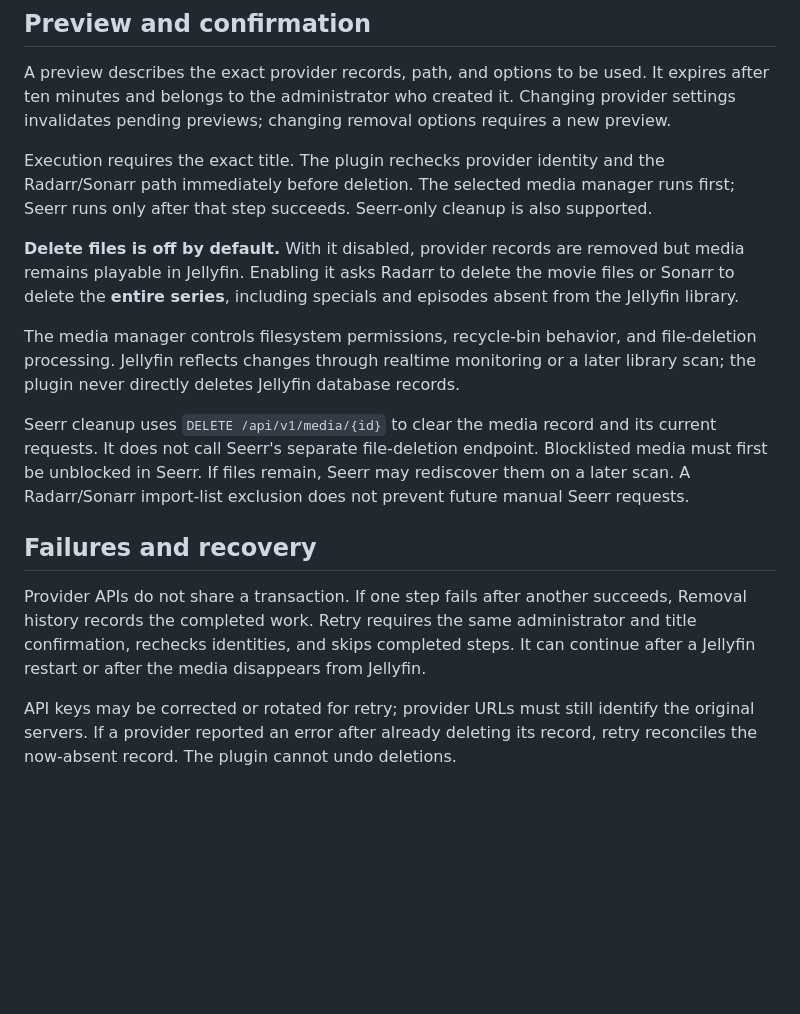
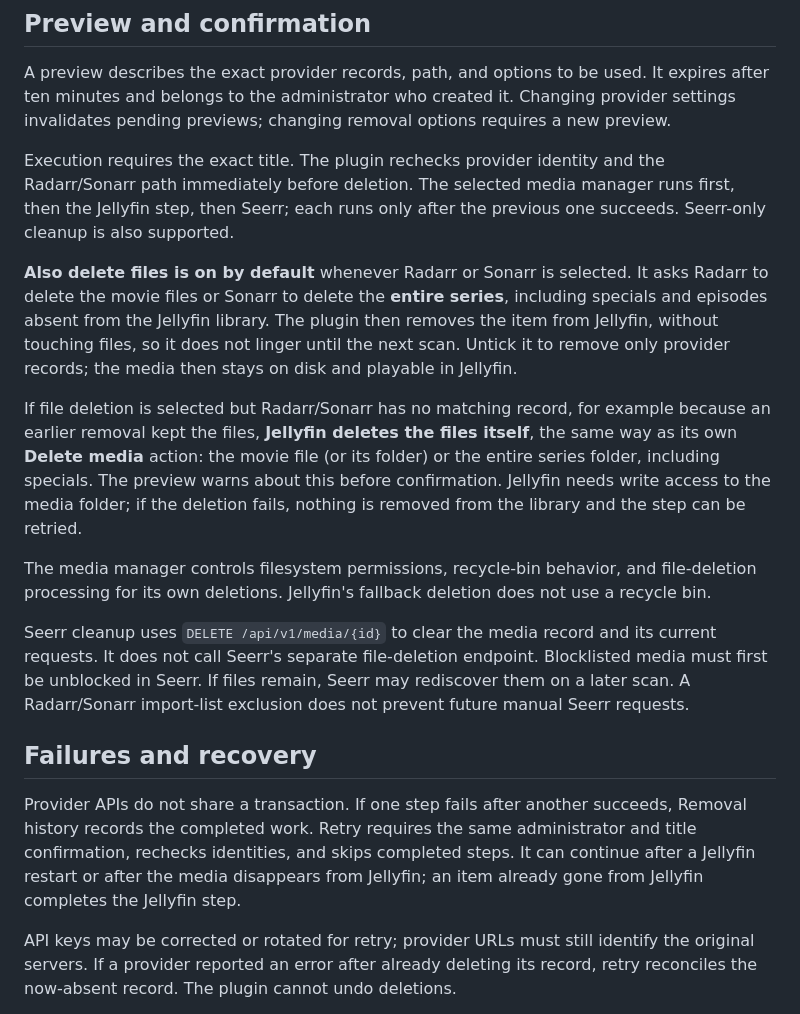
Before and after one commit to RealDoc06/jellyfin-media-remover, a Markdown page: docs/how-it-works.md, the part around the change. GitHub-like rendering; blank space fills up the shorter version.

```diff
--- a/docs/how-it-works.md
+++ b/docs/how-it-works.md
@@ -48,17 +48,19 @@ The plugin uses HTTP APIs rather than provider databases or direct filesystem ac
 
 A preview describes the exact provider records, path, and options to be used. It expires after ten minutes and belongs to the administrator who created it. Changing provider settings invalidates pending previews; changing removal options requires a new preview.
 
-Execution requires the exact title. The plugin rechecks provider identity and the Radarr/Sonarr path immediately before deletion. The selected media manager runs first; Seerr runs only after that step succeeds. Seerr-only cleanup is also supported.
+Execution requires the exact title. The plugin rechecks provider identity and the Radarr/Sonarr path immediately before deletion. The selected media manager runs first, then the Jellyfin step, then Seerr; each runs only after the previous one succeeds. Seerr-only cleanup is also supported.
 
-**Delete files is off by default.** With it disabled, provider records are removed but media remains playable in Jellyfin. Enabling it asks Radarr to delete the movie files or Sonarr to delete the **entire series**, including specials and episodes absent from the Jellyfin library.
+**Also delete files is on by default** whenever Radarr or Sonarr is selected. It asks Radarr to delete the movie files or Sonarr to delete the **entire series**, including specials and episodes absent from the Jellyfin library. The plugin then removes the item from Jellyfin, without touching files, so it does not linger until the next scan. Untick it to remove only provider records; the media then stays on disk and playable in Jellyfin.
 
-The media manager controls filesystem permissions, recycle-bin behavior, and file-deletion processing. Jellyfin reflects changes through realtime monitoring or a later library scan; the plugin never directly deletes Jellyfin database records.
+If file deletion is selected but Radarr/Sonarr has no matching record, for example because an earlier removal kept the files, **Jellyfin deletes the files itself**, the same way as its own **Delete media** action: the movie file (or its folder) or the entire series folder, including specials. The preview warns about this before confirmation. Jellyfin needs write access to the media folder; if the deletion fails, nothing is removed from the library and the step can be retried.
+
+The media manager controls filesystem permissions, recycle-bin behavior, and file-deletion processing for its own deletions. Jellyfin's fallback deletion does not use a recycle bin.
 
 Seerr cleanup uses `DELETE /api/v1/media/{id}` to clear the media record and its current requests. It does not call Seerr's separate file-deletion endpoint. Blocklisted media must first be unblocked in Seerr. If files remain, Seerr may rediscover them on a later scan. A Radarr/Sonarr import-list exclusion does not prevent future manual Seerr requests.
 
 ## Failures and recovery
 
-Provider APIs do not share a transaction. If one step fails after another succeeds, Removal history records the completed work. Retry requires the same administrator and title confirmation, rechecks identities, and skips completed steps. It can continue after a Jellyfin restart or after the media disappears from Jellyfin.
+Provider APIs do not share a transaction. If one step fails after another succeeds, Removal history records the completed work. Retry requires the same administrator and title confirmation, rechecks identities, and skips completed steps. It can continue after a Jellyfin restart or after the media disappears from Jellyfin; an item already gone from Jellyfin completes the Jellyfin step.
 
 API keys may be corrected or rotated for retry; provider URLs must still identify the original servers. If a provider reported an error after already deleting its record, retry reconciles the now-absent record. The plugin cannot undo deletions.
 
```
Also changed, not shown: README.md (+3 -3 lines), docs/testing.md (+2 -2 lines), docs/screenshots/removal-preview.png, 13 other files.
